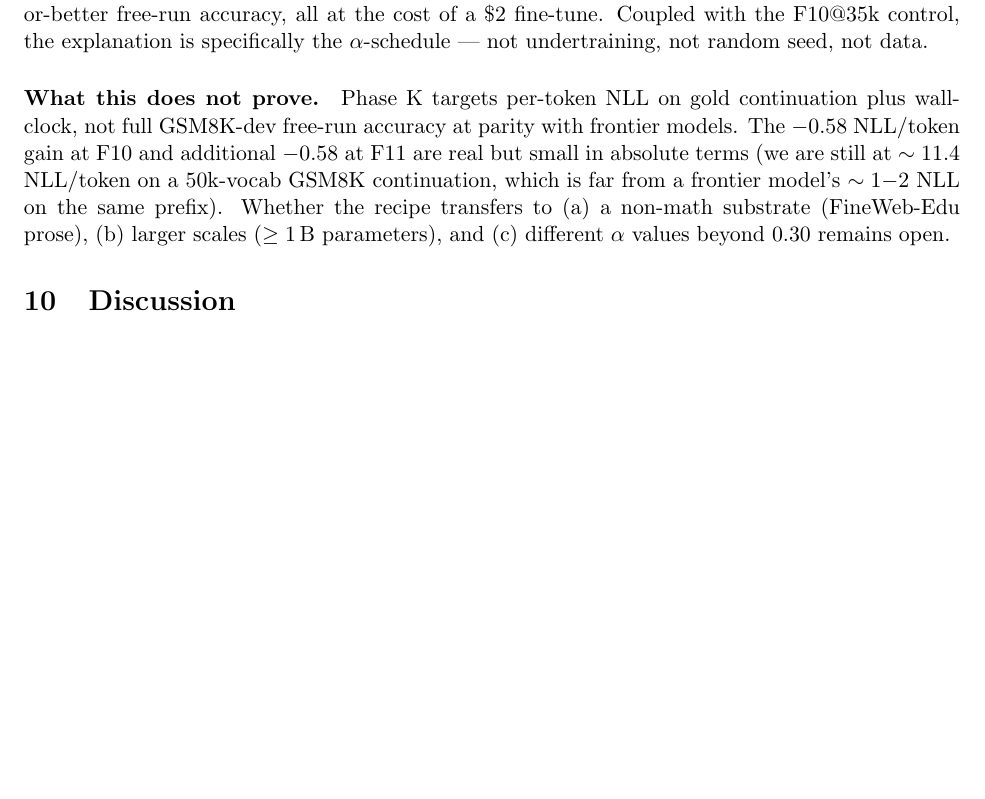
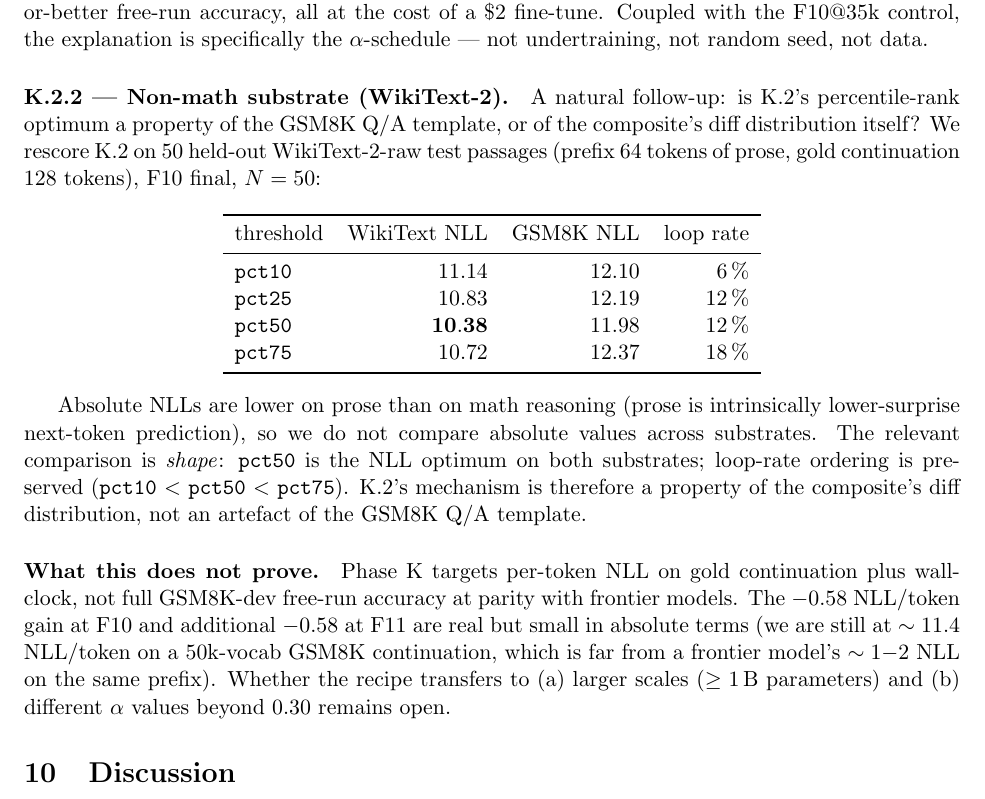
Before and after one commit to eren23/sfumato_paper, a LaTeX paper (paper_C/main.tex, which reads paper_C/sections/diff_draft_refill.tex): part of page 21 of 25, cut so that both start at the same text, the shorter picture padded with empty space. Compiled offline with pdfLaTeX.

Commit message:
paper M.3c: add K.2 WikiText-2 generalisation table
K.2 percentile-rank pattern holds on WikiText-2 prose (pct50 still
optimum). Argues the mechanism is composite's diff distribution, not
GSM8K Q/A template. Removes the "non-math generalisation" open
question from "What this does not prove".

Co-Authored-By: Claude Opus 4.7 (1M context) <noreply@anthropic.com>

```diff
--- a/paper_C/sections/diff_draft_refill.tex
+++ b/paper_C/sections/diff_draft_refill.tex
@@ -218,6 +218,35 @@ rate, equal-or-better free-run accuracy, all at the cost of a
 specifically the $\alpha$-schedule — not undertraining, not random
 seed, not data.
 
+\paragraph{K.2.2 — Non-math substrate (WikiText-2).}
+A natural follow-up: is K.2's percentile-rank optimum a property of
+the GSM8K Q/A template, or of the composite's diff distribution
+itself? We rescore K.2 on $50$ held-out WikiText-2-raw test passages
+(prefix $64$ tokens of prose, gold continuation $128$ tokens), F10
+final, $N=50$:
+
+\begin{center}
+\begin{tabular}{lrrr}
+\toprule
+threshold & WikiText NLL & GSM8K NLL & loop rate \\
+\midrule
+\code{pct10} & $11.14$ & $12.10$ & $6$\,\% \\
+\code{pct25} & $10.83$ & $12.19$ & $12$\,\% \\
+\textbf{\code{pct50}} & $\mathbf{10.38}$ & $11.98$ & $12$\,\% \\
+\code{pct75} & $10.72$ & $12.37$ & $18$\,\% \\
+\bottomrule
+\end{tabular}
+\end{center}
+
+Absolute NLLs are lower on prose than on math reasoning (prose is
+intrinsically lower-surprise next-token prediction), so we do not
+compare absolute values across substrates. The relevant comparison
+is \emph{shape}: \code{pct50} is the NLL optimum on both substrates;
+loop-rate ordering is preserved (\code{pct10} $<$ \code{pct50} $<$
+\code{pct75}). K.2's mechanism is therefore a property of the
+composite's diff distribution, not an artefact of the GSM8K Q/A
+template.
+
 \paragraph{What this does not prove.}
 Phase~K targets per-token NLL on gold continuation plus wall-clock,
 not full GSM8K-dev free-run accuracy at parity with frontier models.
@@ -225,6 +254,5 @@ The $-0.58$ NLL/token gain at F10 and additional $-0.58$ at F11 are
 real but small in absolute terms (we are still at $\sim 11.4$ NLL/token
 on a $50$k-vocab GSM8K continuation, which is far from a frontier
 model's $\sim 1{-}2$ NLL on the same prefix). Whether the recipe
-transfers to (a) a non-math substrate (FineWeb-Edu prose), (b) larger
-scales ($\geq 1$\,B parameters), and (c) different $\alpha$ values
-beyond $0.30$ remains open.
+transfers to (a) larger scales ($\geq 1$\,B parameters) and
+(b) different $\alpha$ values beyond $0.30$ remains open.
```
Also changed, not shown: paper_C/main.pdf.
